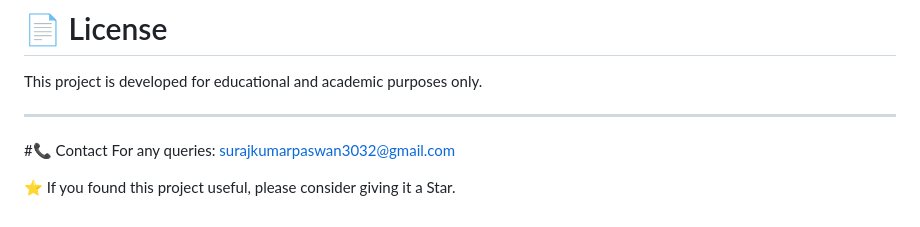
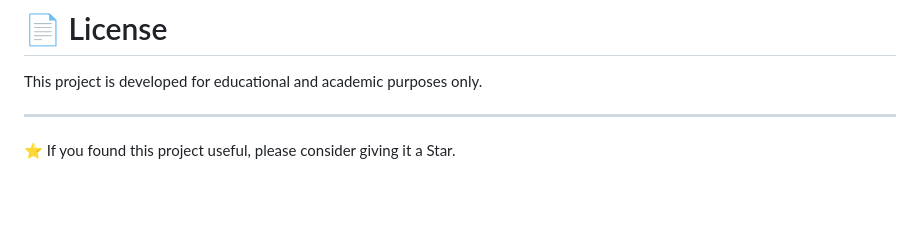
Before and after one commit to BCA-310-24610-SurajKumarPaswan/smart-grievance-portal, a Markdown page: README.md, the part around the change. GitHub-like rendering; blank space fills up the shorter version.

```diff
--- a/README.md
+++ b/README.md
@@ -423,7 +423,5 @@ This project was developed as part of the Bachelor of Computer Applications curr
 This project is developed for educational and academic purposes only.
 
 ---
-#📞 Contact
-For any queries: surajkumarpaswan3032@gmail.com
 
 ⭐ If you found this project useful, please consider giving it a Star.
```
